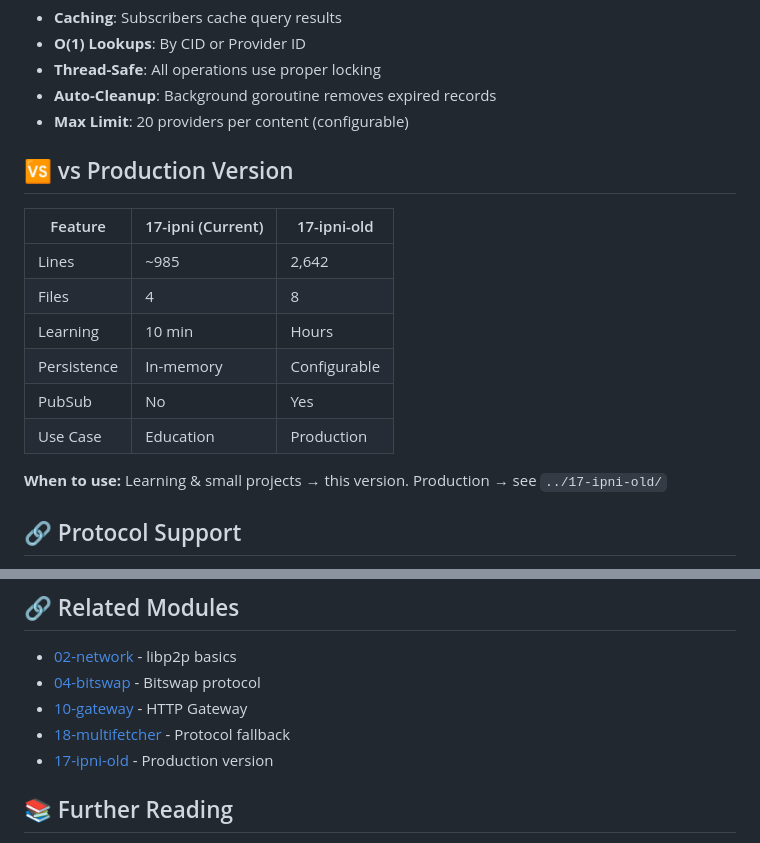
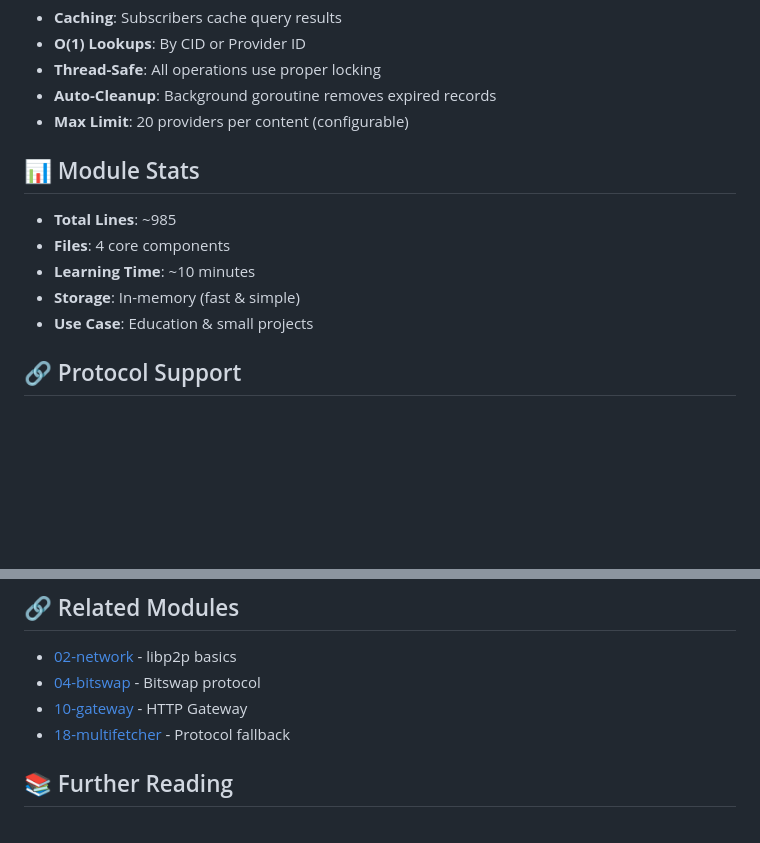
Before and after one commit to gosuda/boxo-starter-kit, a Markdown page: 17-ipni/README.md, 2 parts joined by grey strips. Drawn GitHub-style; blank space fills up the shorter version.

Commit message:
docs(17-ipni): Remove references to old folder from README

```diff
--- a/17-ipni/README.md
+++ b/17-ipni/README.md
@@ -261,18 +261,13 @@ fmt.Printf("Content: %d, Providers: %d, Records: %d\n",
 - **Auto-Cleanup**: Background goroutine removes expired records
 - **Max Limit**: 20 providers per content (configurable)
 
-## 🆚 vs Production Version
+## 📊 Module Stats
 
-| Feature | 17-ipni (Current) | 17-ipni-old |
-|---------|-------------------|-------------|
-| Lines | ~985 | 2,642 |
-| Files | 4 | 8 |
-| Learning | 10 min | Hours |
-| Persistence | In-memory | Configurable |
-| PubSub | No | Yes |
-| Use Case | Education | Production |
-
-**When to use:** Learning & small projects → this version. Production → see `../17-ipni-old/`
+- **Total Lines**: ~985
+- **Files**: 4 core components
+- **Learning Time**: ~10 minutes
+- **Storage**: In-memory (fast & simple)
+- **Use Case**: Education & small projects
 
 ## 🔗 Protocol Support
 
@@ -288,7 +283,6 @@ Easy to extend with custom protocols.
 - [04-bitswap](../04-bitswap/) - Bitswap protocol
 - [10-gateway](../10-gateway/) - HTTP Gateway
 - [18-multifetcher](../18-multifetcher/) - Protocol fallback
-- [17-ipni-old](../17-ipni-old/) - Production version
 
 ## 📚 Further Reading
 
```
